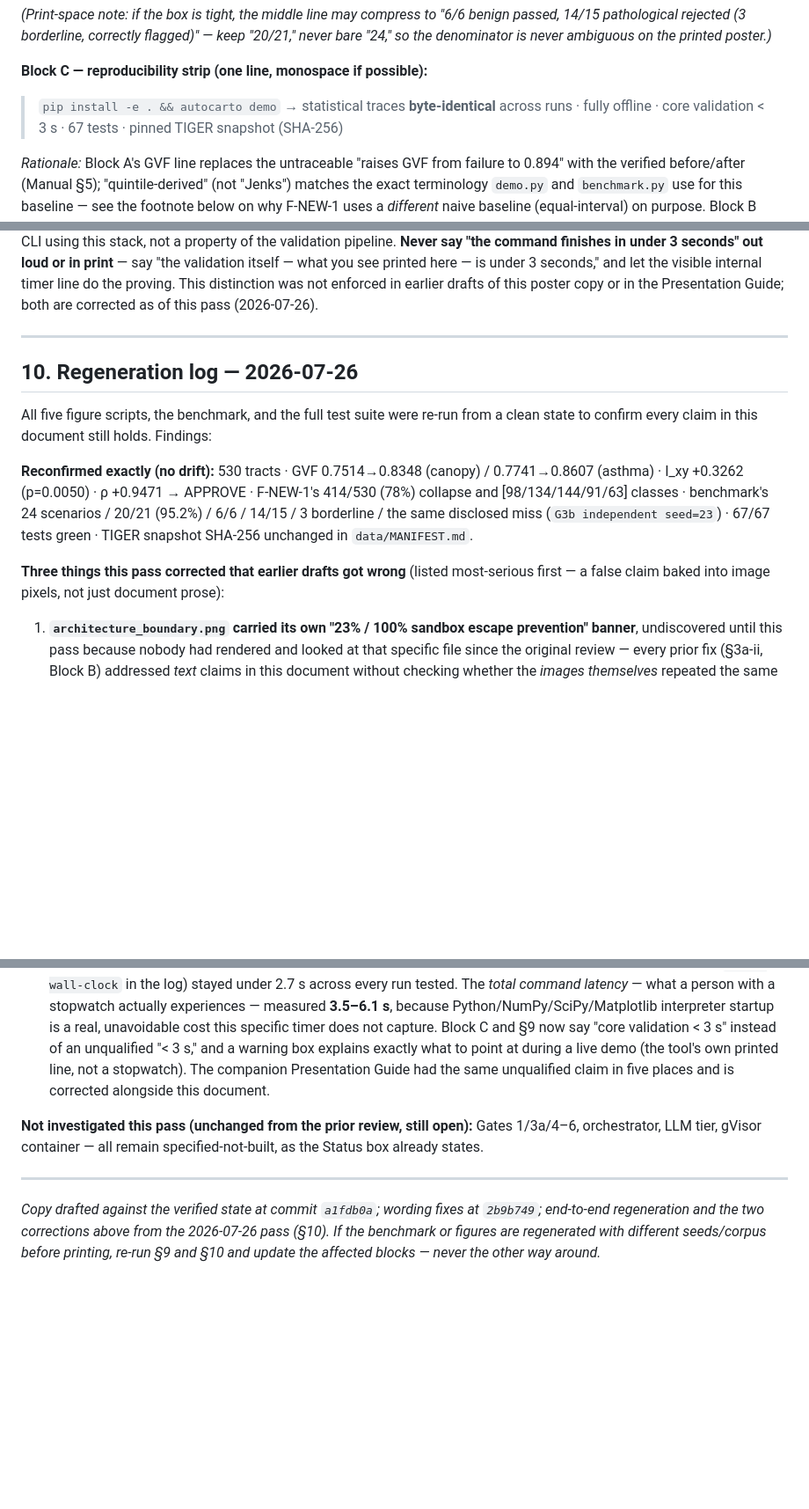
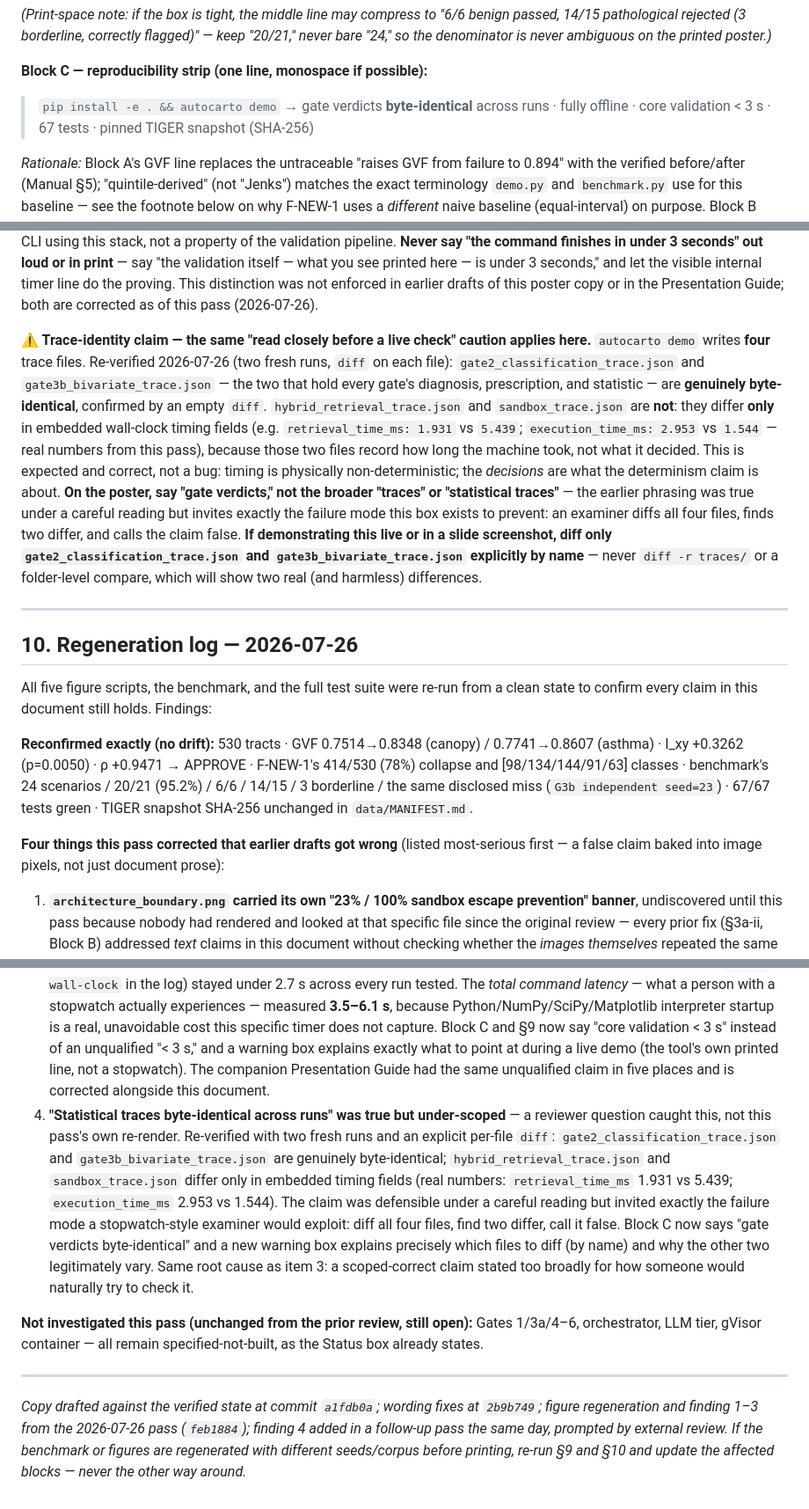
Before and after one commit to abdul-kalam-m/AutoCarto-Agent, a Markdown page: Fable Review/06_POSTER_COPY.md, 3 parts joined by grey strips. Shown at 88% size. Drawn GitHub-style; blank space fills up the shorter version.

```diff
--- a/Fable Review/06_POSTER_COPY.md
+++ b/Fable Review/06_POSTER_COPY.md
@@ -110,7 +110,7 @@ Place `output/figures/ungated_vs_gated.png` in the bottom-left region (the old w
 
 **Block C — reproducibility strip (one line, monospace if possible):**
 
-> `pip install -e . && autocarto demo` → statistical traces **byte-identical** across runs · fully offline · core validation < 3 s · 67 tests · pinned TIGER snapshot (SHA-256)
+> `pip install -e . && autocarto demo` → gate verdicts **byte-identical** across runs · fully offline · core validation < 3 s · 67 tests · pinned TIGER snapshot (SHA-256)
 
 *Rationale:* Block A's GVF line replaces the untraceable "raises GVF from failure to 0.894" with the verified before/after (Manual §5); "quintile-derived" (not "Jenks") matches the exact terminology `demo.py` and `benchmark.py` use for this baseline — see the footnote below on why F-NEW-1 uses a *different* naive baseline (equal-interval) on purpose. Block B leads with **decision accuracy against known truth** — the defensible headline the synthetic corpus actually supports — accounts for all 24 scenarios explicitly (21 scored + 3 disclosed-borderline, not silently dropped), and *prints the miss*, which converts your weakest point into evidence of rigor before anyone asks Q12. Block C is the claim no poster neighbor can match; keep it terse and typeset like code.
 
@@ -162,6 +162,8 @@ Every printed number, its value, and the command that regenerates it. Run all fo
 **Removed from the old poster — do not reintroduce:** `GVF … 0.894` (untraceable; wrong), `23% of proposals rejected` (unfalsifiable as printed, appeared in *two* places — the Gate 2 badge §3a-ii **and** a banner baked into `architecture_boundary.png` itself, §3a-i), `100% sandbox escape prevention` (overclaim baked into the same banner), `Reflection: Blocked` under gVisor (misattributed).
 
 **⚠ Timing claim — read before the live demo, not just before printing.** "Core validation < 3 s" refers to the number `autocarto demo` **prints internally** (`Total wall-clock: ... ms` in the log/stdout — observed 0.8–2.7 s across many runs). It is **not** the total time from typing the command to seeing output: that includes one-time Python/NumPy/SciPy/Matplotlib interpreter startup, measured at **3.5–6 s** on the dev laptop during this verification pass — an ordinary cost of any Python CLI using this stack, not a property of the validation pipeline. **Never say "the command finishes in under 3 seconds" out loud or in print** — say "the validation itself — what you see printed here — is under 3 seconds," and let the visible internal timer line do the proving. This distinction was not enforced in earlier drafts of this poster copy or in the Presentation Guide; both are corrected as of this pass (2026-07-26).
+
+**⚠ Trace-identity claim — the same "read closely before a live check" caution applies here.** `autocarto demo` writes **four** trace files. Re-verified 2026-07-26 (two fresh runs, `diff` on each file): `gate2_classification_trace.json` and `gate3b_bivariate_trace.json` — the two that hold every gate's diagnosis, prescription, and statistic — are **genuinely byte-identical**, confirmed by an empty `diff`. `hybrid_retrieval_trace.json` and `sandbox_trace.json` are **not**: they differ **only** in embedded wall-clock timing fields (e.g. `retrieval_time_ms: 1.931` vs `5.439`; `execution_time_ms: 2.953` vs `1.544` — real numbers from this pass), because those two files record how long the machine took, not what it decided. This is expected and correct, not a bug: timing is physically non-deterministic; the *decisions* are what the determinism claim is about. **On the poster, say "gate verdicts," not the broader "traces" or "statistical traces"** — the earlier phrasing was true under a careful reading but invites exactly the failure mode this box exists to prevent: an examiner diffs all four files, finds two differ, and calls the claim false. **If demonstrating this live or in a slide screenshot, diff only `gate2_classification_trace.json` and `gate3b_bivariate_trace.json` explicitly by name** — never `diff -r traces/` or a folder-level compare, which will show two real (and harmless) differences.
 
 ---
 
@@ -171,14 +173,15 @@ All five figure scripts, the benchmark, and the full test suite were re-run from
 
 **Reconfirmed exactly (no drift):** 530 tracts · GVF 0.7514→0.8348 (canopy) / 0.7741→0.8607 (asthma) · I_xy +0.3262 (p=0.0050) · ρ +0.9471 → APPROVE · F-NEW-1's 414/530 (78%) collapse and [98/134/144/91/63] classes · benchmark's 24 scenarios / 20/21 (95.2%) / 6/6 / 14/15 / 3 borderline / the same disclosed miss (`G3b independent seed=23`) · 67/67 tests green · TIGER snapshot SHA-256 unchanged in `data/MANIFEST.md`.
 
-**Three things this pass corrected that earlier drafts got wrong** (listed most-serious first — a false claim baked into image pixels, not just document prose):
+**Four things this pass corrected that earlier drafts got wrong** (listed most-serious first — a false claim baked into image pixels, not just document prose):
 
 1. **`architecture_boundary.png` carried its own "23% / 100% sandbox escape prevention" banner**, undiscovered until this pass because nobody had rendered and looked at that specific file since the original review — every prior fix (§3a-ii, Block B) addressed *text* claims in this document without checking whether the *images themselves* repeated the same numbers. The banner also directly overlapped and obscured the "TIER 2" zone title. Removed entirely in `scripts/gen_architecture_diagram.py`; see §3a-i. **Lesson for future regeneration passes: grep document text for retired claims, but also visually re-render every image — a fixed sentence elsewhere doesn't fix a picture.**
 2. **The environment footnote's rationale was false.** §7 previously claimed "the version footer now matches the shipped `environment.yml` (TD-6 closed)." It doesn't — `environment.yml` still pins python=3.11.8/geopandas=0.14.4/libpysal=4.9.2, untested by anyone. The printed footnote text (3.14/4.14/1.1) is correct — it describes the actual environment that produced every number in this document (confirmed via direct version introspection) — but TD-6 itself remains open. Corrected in §7; do not reprint the "(TD-6 closed)" claim.
 3. **The "< 3 s" demo claim conflated two different measurements.** The pipeline's own internal timer (printed as `Total wall-clock` in the log) stayed under 2.7 s across every run tested. The *total command latency* — what a person with a stopwatch actually experiences — measured **3.5–6.1 s**, because Python/NumPy/SciPy/Matplotlib interpreter startup is a real, unavoidable cost this specific timer does not capture. Block C and §9 now say "core validation < 3 s" instead of an unqualified "< 3 s," and a warning box explains exactly what to point at during a live demo (the tool's own printed line, not a stopwatch). The companion Presentation Guide had the same unqualified claim in five places and is corrected alongside this document.
+4. **"Statistical traces byte-identical across runs" was true but under-scoped** — a reviewer question caught this, not this pass's own re-render. Re-verified with two fresh runs and an explicit per-file `diff`: `gate2_classification_trace.json` and `gate3b_bivariate_trace.json` are genuinely byte-identical; `hybrid_retrieval_trace.json` and `sandbox_trace.json` differ only in embedded timing fields (real numbers: `retrieval_time_ms` 1.931 vs 5.439; `execution_time_ms` 2.953 vs 1.544). The claim was defensible under a careful reading but invited exactly the failure mode a stopwatch-style examiner would exploit: diff all four files, find two differ, call it false. Block C now says "gate verdicts byte-identical" and a new warning box explains precisely which files to diff (by name) and why the other two legitimately vary. Same root cause as item 3: a scoped-correct claim stated too broadly for how someone would naturally try to check it.
 
 **Not investigated this pass (unchanged from the prior review, still open):** Gates 1/3a/4–6, orchestrator, LLM tier, gVisor container — all remain specified-not-built, as the Status box already states.
 
 ---
 
-*Copy drafted against the verified state at commit `a1fdb0a`; wording fixes at `2b9b749`; end-to-end regeneration and the two corrections above from the 2026-07-26 pass (§10). If the benchmark or figures are regenerated with different seeds/corpus before printing, re-run §9 and §10 and update the affected blocks — never the other way around.*
+*Copy drafted against the verified state at commit `a1fdb0a`; wording fixes at `2b9b749`; figure regeneration and finding 1–3 from the 2026-07-26 pass (`feb1884`); finding 4 added in a follow-up pass the same day, prompted by external review. If the benchmark or figures are regenerated with different seeds/corpus before printing, re-run §9 and §10 and update the affected blocks — never the other way around.*
```
Also changed, not shown: other parts of Fable Review/06_POSTER_COPY.md (+1 -1 lines), Fable Review/01_OPERATING_MANUAL.md (+2 -2 lines), Fable Review/02_CONFERENCE_PRESENTATION_GUIDE.md (+3 -3 lines).
